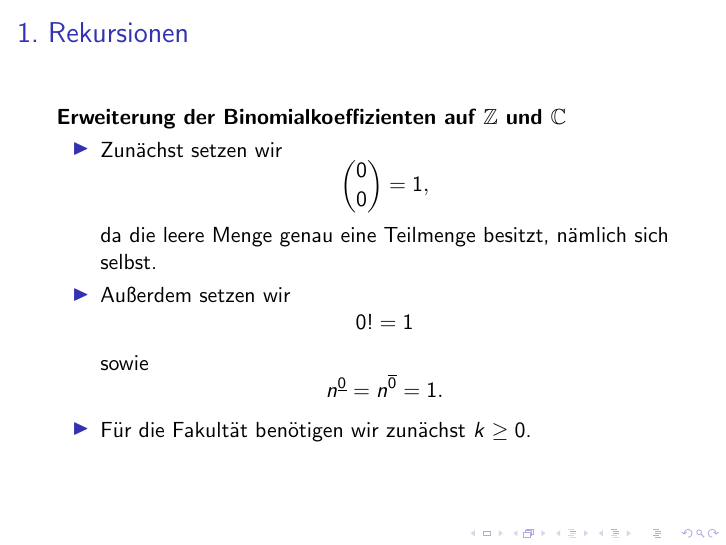
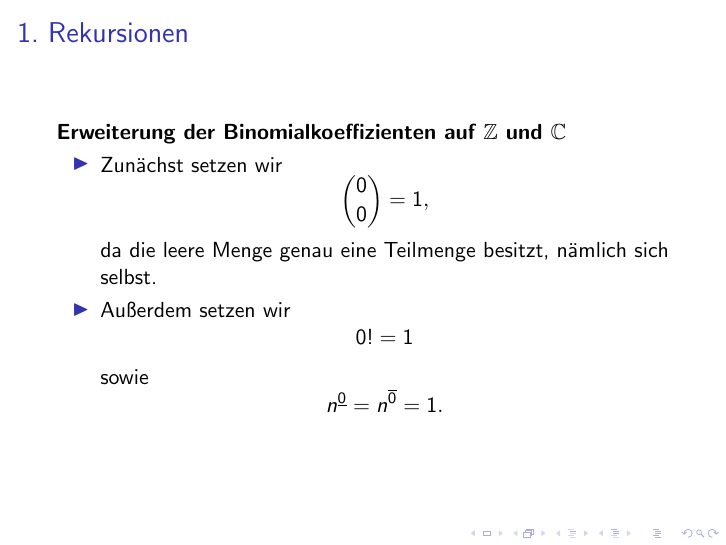
Before and after one commit to vhoehle/Seminar-Vortrag-11, LaTeX slides (slides.tex): page 5 of 56. Compiled offline with pdfLaTeX.

Commit message:
Update slides.tex

```diff
--- a/slides.tex
+++ b/slides.tex
@@ -107,7 +107,6 @@ Zur Erinnerung betrachten wir die bereits bekannten
     n^{\underline{0}} = n^{\overline{0}} = 1.
     \]
 
-    \item Für die Fakultät benötigen wir zunächst \(k \geq 0\).
 \end{itemize}
 
 \vspace{0.2cm}
```
